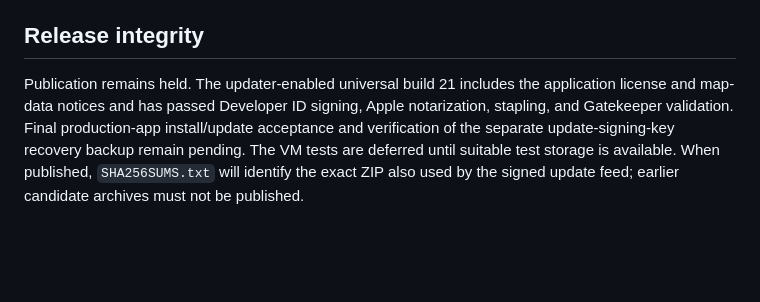
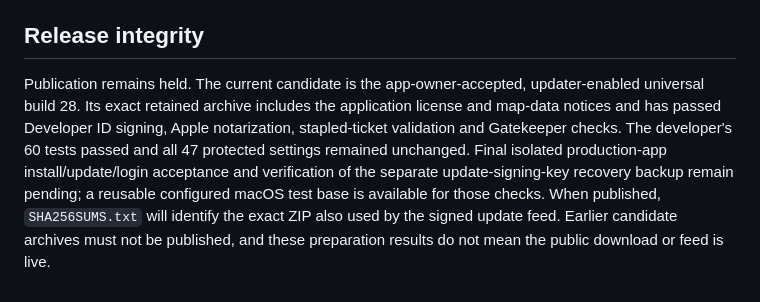
Before and after one commit to SamSpring/Retrolemetry, a Markdown page: RELEASE_NOTES.md, the part around the change. Drawn GitHub-style; blank space fills up the shorter version.

```diff
--- a/RELEASE_NOTES.md
+++ b/RELEASE_NOTES.md
@@ -48,4 +48,4 @@ Update checks contact Retrolemetry's GitHub Pages feed and GitHub release downlo
 
 ## Release integrity
 
-Publication remains held. The updater-enabled universal build 21 includes the application license and map-data notices and has passed Developer ID signing, Apple notarization, stapling, and Gatekeeper validation. Final production-app install/update acceptance and verification of the separate update-signing-key recovery backup remain pending. The VM tests are deferred until suitable test storage is available. When published, `SHA256SUMS.txt` will identify the exact ZIP also used by the signed update feed; earlier candidate archives must not be published.
+Publication remains held. The current candidate is the app-owner-accepted, updater-enabled universal build 28. Its exact retained archive includes the application license and map-data notices and has passed Developer ID signing, Apple notarization, stapled-ticket validation and Gatekeeper checks. The developer's 60 tests passed and all 47 protected settings remained unchanged. Final isolated production-app install/update/login acceptance and verification of the separate update-signing-key recovery backup remain pending; a reusable configured macOS test base is available for those checks. When published, `SHA256SUMS.txt` will identify the exact ZIP also used by the signed update feed. Earlier candidate archives must not be published, and these preparation results do not mean the public download or feed is live.
```
Also changed, not shown: RELEASING.md (+8 -6 lines).
